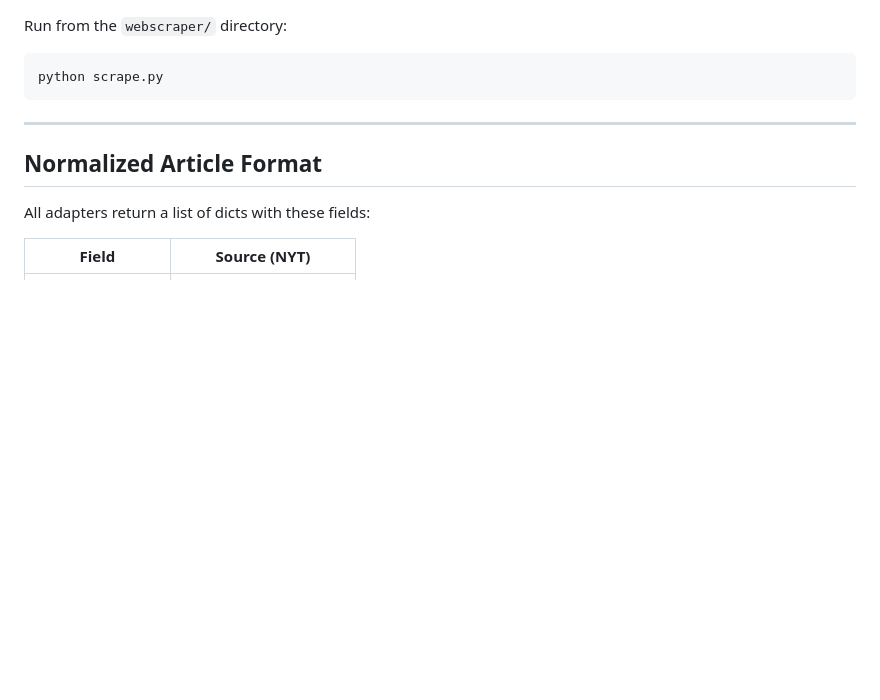
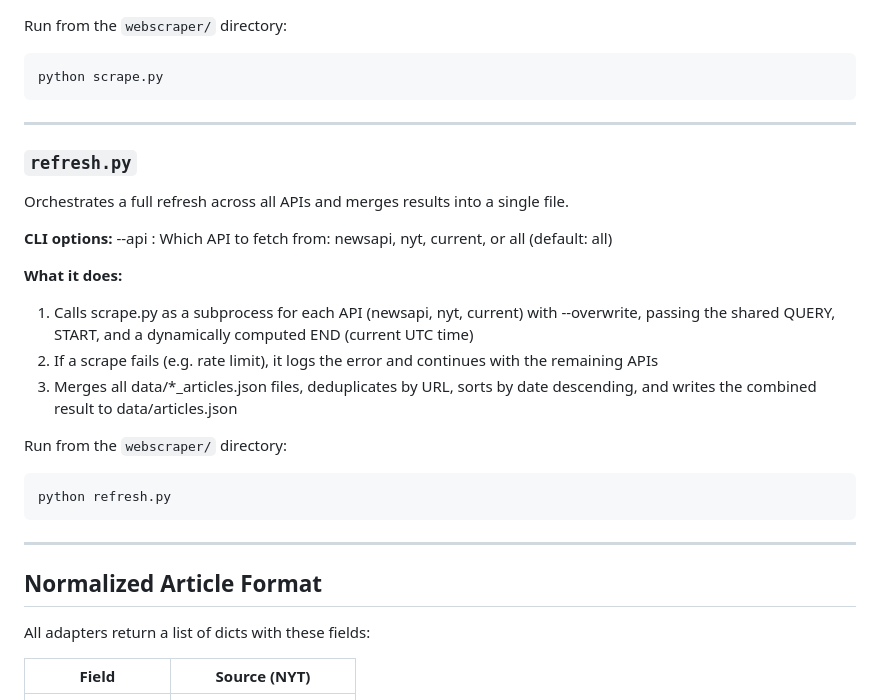
Before and after one commit to StanfordCS194/spr26-Team-9, a Markdown page: webscraper/README.md, the part around the change. GitHub-like rendering; blank space fills up the shorter version.

Commit message:
Document refresh.py functionality in README
Added documentation for refresh.py script and its CLI options.

````diff
--- a/webscraper/README.md
+++ b/webscraper/README.md
@@ -77,6 +77,24 @@ python scrape.py
 
 ---
 
+### `refresh.py`
+Orchestrates a full refresh across all APIs and merges results into a single file.
+
+**CLI options:**
+--api : Which API to fetch from: newsapi, nyt, current, or all (default: all)
+
+**What it does:**
+1. Calls scrape.py as a subprocess for each API (newsapi, nyt, current) with --overwrite, passing the shared QUERY, START, and a dynamically computed END (current UTC time)
+2. If a scrape fails (e.g. rate limit), it logs the error and continues with the remaining APIs
+3. Merges all data/*_articles.json files, deduplicates by URL, sorts by date descending, and writes the combined result to data/articles.json
+
+Run from the `webscraper/` directory:
+```bash
+python refresh.py
+```
+
+---
+
 ## Normalized Article Format
 
 All adapters return a list of dicts with these fields:
````
